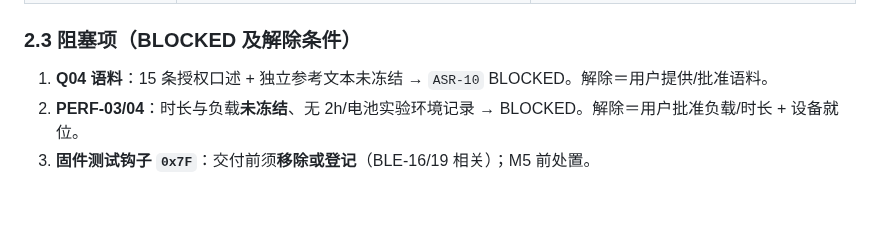
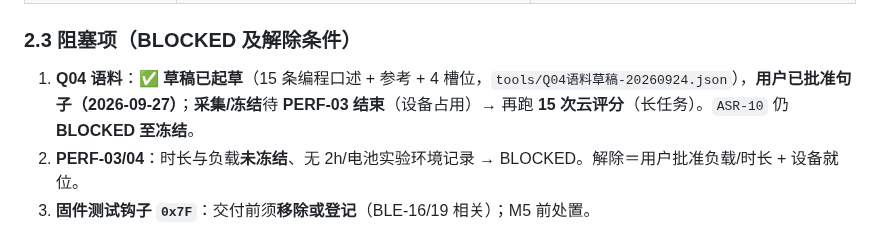
Before and after one commit to whoisjackchao-dot/esp32-s3-m5, a Markdown page: M5-候选版本验证-计划与就绪核查.md, the part around the change. GitHub-like rendering; blank space fills up the shorter version.

Commit message:
docs(m5): Q04 语料句子获用户批准(2026-09-27); 采集待 PERF-03 结束

```diff
--- a/M5-候选版本验证-计划与就绪核查.md
+++ b/M5-候选版本验证-计划与就绪核查.md
@@ -42,7 +42,7 @@
 | PERF PERF-01—04 | **PERF-01 ✅**（三组 5/5，最大 3.719s；缩减样本版） | **PERF-02（20 次断线 ≤15s）**、**PERF-03（插电 2h）**、**PERF-04（电池续航）** |
 
 ### 2.3 阻塞项（BLOCKED 及解除条件）
-1. **Q04 语料**：15 条授权口述 + 独立参考文本未冻结 → `ASR-10` BLOCKED。解除＝用户提供/批准语料。
+1. **Q04 语料**：**✅ 草稿已起草**（15 条编程口述 + 参考 + 4 槽位，`tools/Q04语料草稿-20260924.json`），**用户已批准句子（2026-09-27）**；**采集/冻结**待 **PERF-03 结束**（设备占用）→ 再跑 **15 次云评分**（长任务）。`ASR-10` 仍 **BLOCKED 至冻结**。
 2. **PERF-03/04**：时长与负载**未冻结**、无 2h/电池实验环境记录 → BLOCKED。解除＝用户批准负载/时长 + 设备就位。
 3. **固件测试钩子 `0x7F`**：交付前须**移除或登记**（BLE-16/19 相关）；M5 前处置。
 4. **真实会话 E2E**：需真实 OpenCode 会话 + 用户按键/发送。
```
